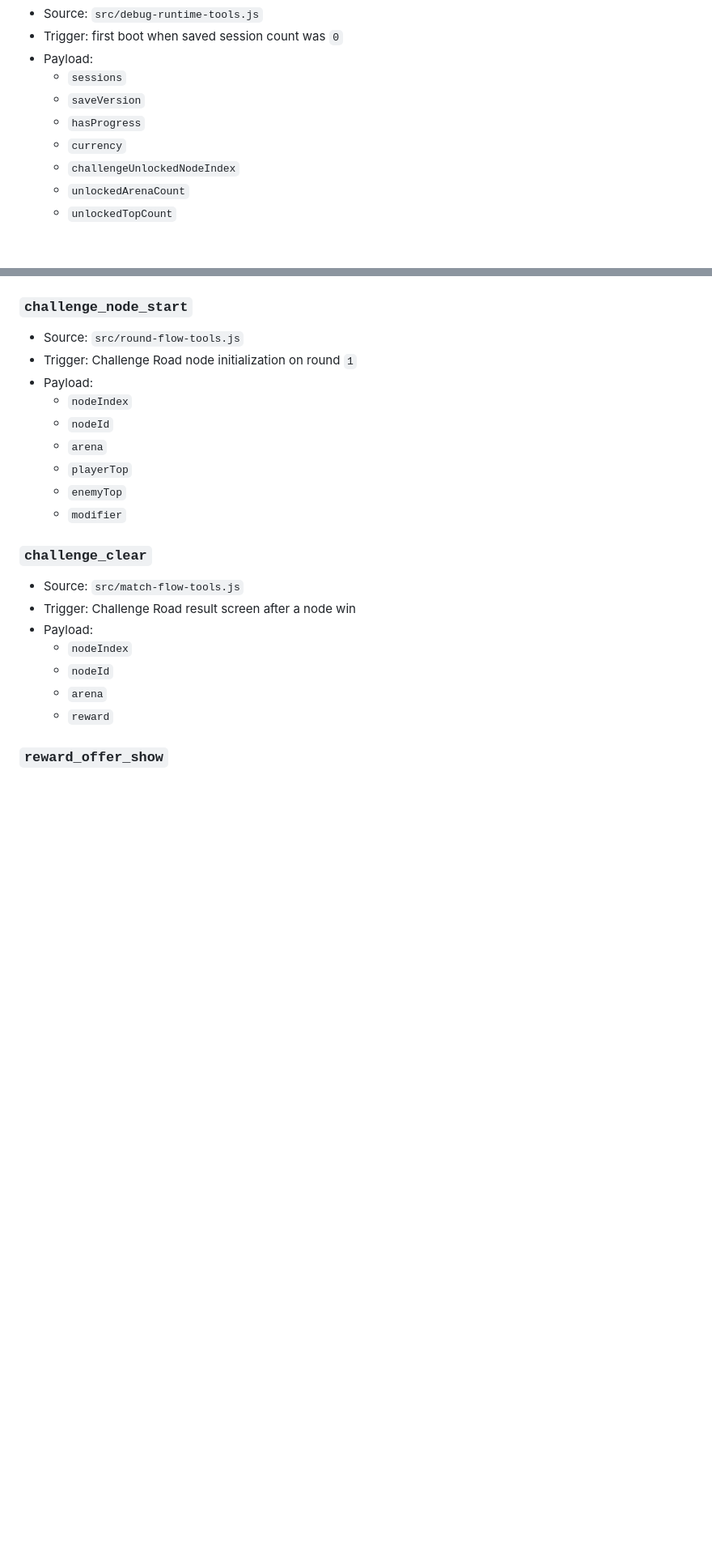
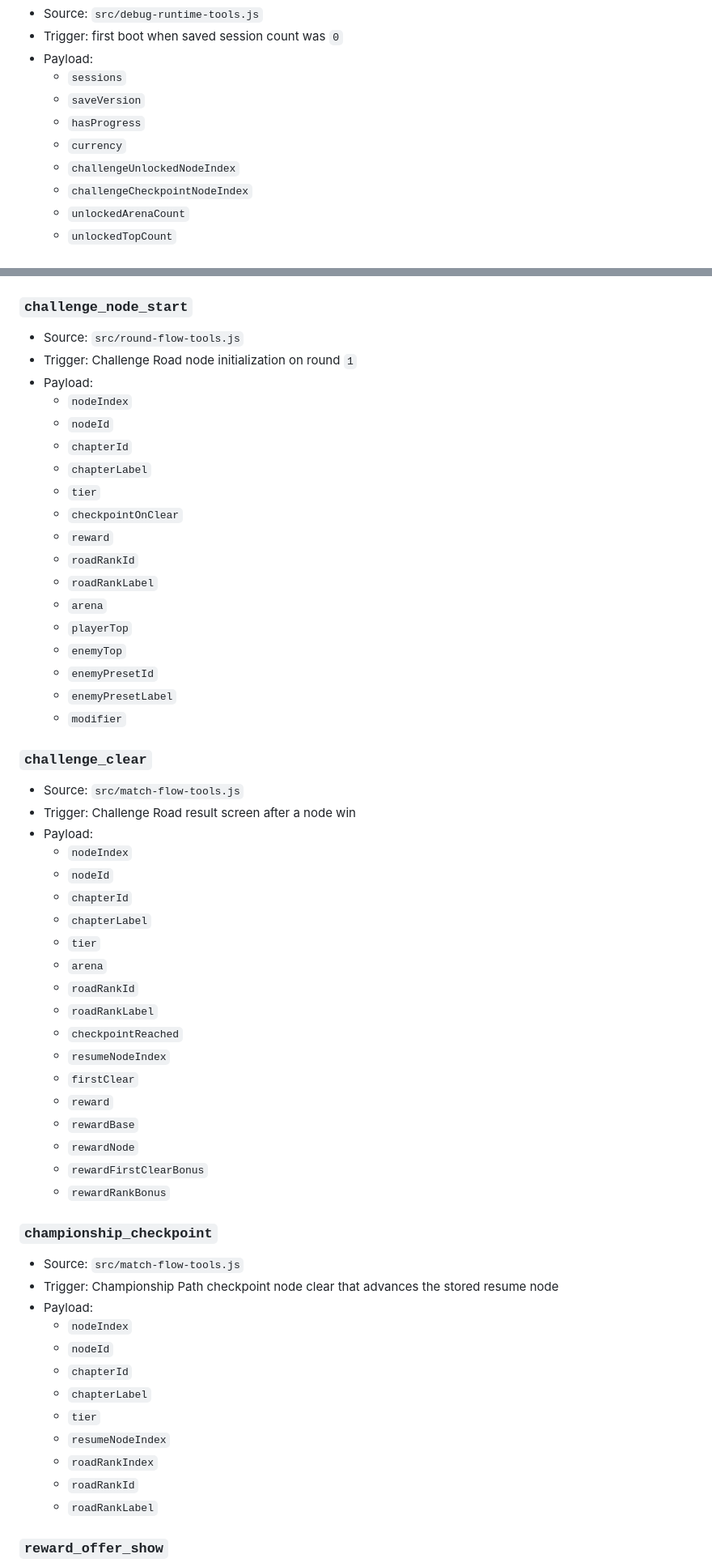
Before and after one commit to RyuuTora1986/spin-clash, a Markdown page: docs/analytics-events.md, 2 parts joined by grey strips. Shown at 81% size. Drawn GitHub-style; blank space fills up the shorter version.

```diff
--- a/docs/analytics-events.md
+++ b/docs/analytics-events.md
@@ -29,6 +41,7 @@ Event shape:
   - `hasProgress`
   - `currency`
   - `challengeUnlockedNodeIndex`
+  - `challengeCheckpointNodeIndex`
   - `unlockedArenaCount`
   - `unlockedTopCount`
 
@@ -105,9 +134,18 @@ Event shape:
 - Payload:
   - `nodeIndex`
   - `nodeId`
+  - `chapterId`
+  - `chapterLabel`
+  - `tier`
+  - `checkpointOnClear`
+  - `reward`
+  - `roadRankId`
+  - `roadRankLabel`
   - `arena`
   - `playerTop`
   - `enemyTop`
+  - `enemyPresetId`
+  - `enemyPresetLabel`
   - `modifier`
 
 ### `challenge_clear`
@@ -116,8 +154,34 @@ Event shape:
 - Payload:
   - `nodeIndex`
   - `nodeId`
+  - `chapterId`
+  - `chapterLabel`
+  - `tier`
   - `arena`
+  - `roadRankId`
+  - `roadRankLabel`
+  - `checkpointReached`
+  - `resumeNodeIndex`
+  - `firstClear`
   - `reward`
+  - `rewardBase`
+  - `rewardNode`
+  - `rewardFirstClearBonus`
+  - `rewardRankBonus`
+
+### `championship_checkpoint`
+- Source: `src/match-flow-tools.js`
+- Trigger: Championship Path checkpoint node clear that advances the stored resume node
+- Payload:
+  - `nodeIndex`
+  - `nodeId`
+  - `chapterId`
+  - `chapterLabel`
+  - `tier`
+  - `resumeNodeIndex`
+  - `roadRankIndex`
+  - `roadRankId`
+  - `roadRankLabel`
 
 ### `reward_offer_show`
 - Source: `src/reward-service.js`
```
Also changed, not shown: other parts of docs/analytics-events.md (+115 -5 lines).
